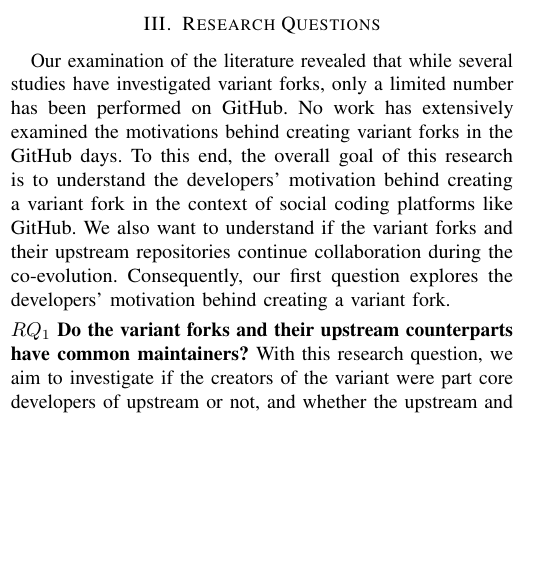
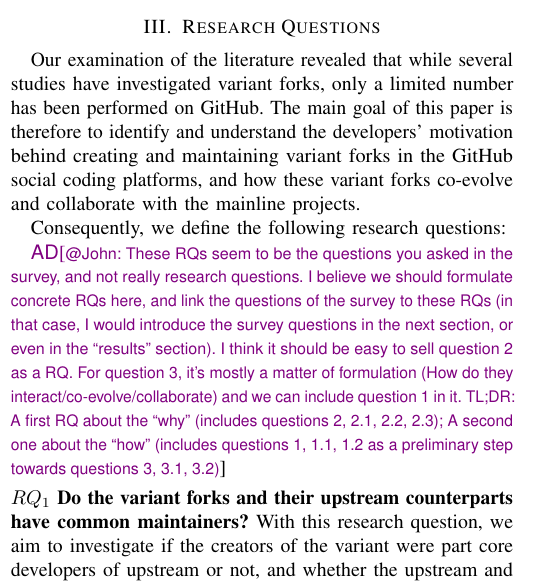
Before and after one commit to johnxu21/variants_motivations, a LaTeX paper (0main.tex, which reads 3research_questions.tex): part of one column of page 2 of 12, cut so that both start at the same text, the shorter picture padded with empty space. Compiled offline with pdfLaTeX.

Commit message:
Suggestion for research/survey questions

```diff
--- a/3research_questions.tex
+++ b/3research_questions.tex
@@ -3,9 +3,11 @@
 
 Our examination of the literature revealed that while several
 studies have investigated variant forks, only a limited number has been performed on \gh.
-No work has extensively examined the motivations behind creating variant forks in the \gh days.
-To this end, the overall goal of this research is to understand the developers' motivation behind creating a variant fork in the context of social coding platforms like \gh. We also want to understand if the variant forks and their upstream repositories continue collaboration during the co-evolution.
-Consequently, our first question explores the developers' motivation behind creating a variant fork.
+The main goal of this paper is therefore to identify and understand the developers' motivation behind creating and maintaining variant forks in the \gh social coding platforms, and how these variant forks co-evolve and collaborate with the mainline projects.
+
+Consequently, we define the following research questions:
+
+\ad{@John: These RQs seem to be the questions you asked in the survey, and not really research questions. I believe we should formulate concrete RQs here, and link the questions of the survey to these RQs (in that case, I would introduce the survey questions in the next section, or even in the ``results'' section). I think it should be easy to sell question 2 as a RQ. For question 3, it's mostly a matter of formulation (How do they interact/co-evolve/collaborate) and we can include question 1 in it. TL;DR: A first RQ about the ``why'' (includes questions 2, 2.1, 2.2, 2.3); A second one about the ``how'' (includes questions 1, 1.1, 1.2 as a preliminary step towards questions 3, 3.1, 3.2)}
 
 \nd  \textbf{\rqOne} With this research question, we aim to investigate if the creators of the variant were part core developers of upstream or not, and whether the upstream and variant currently have active maintainers.
 
```
